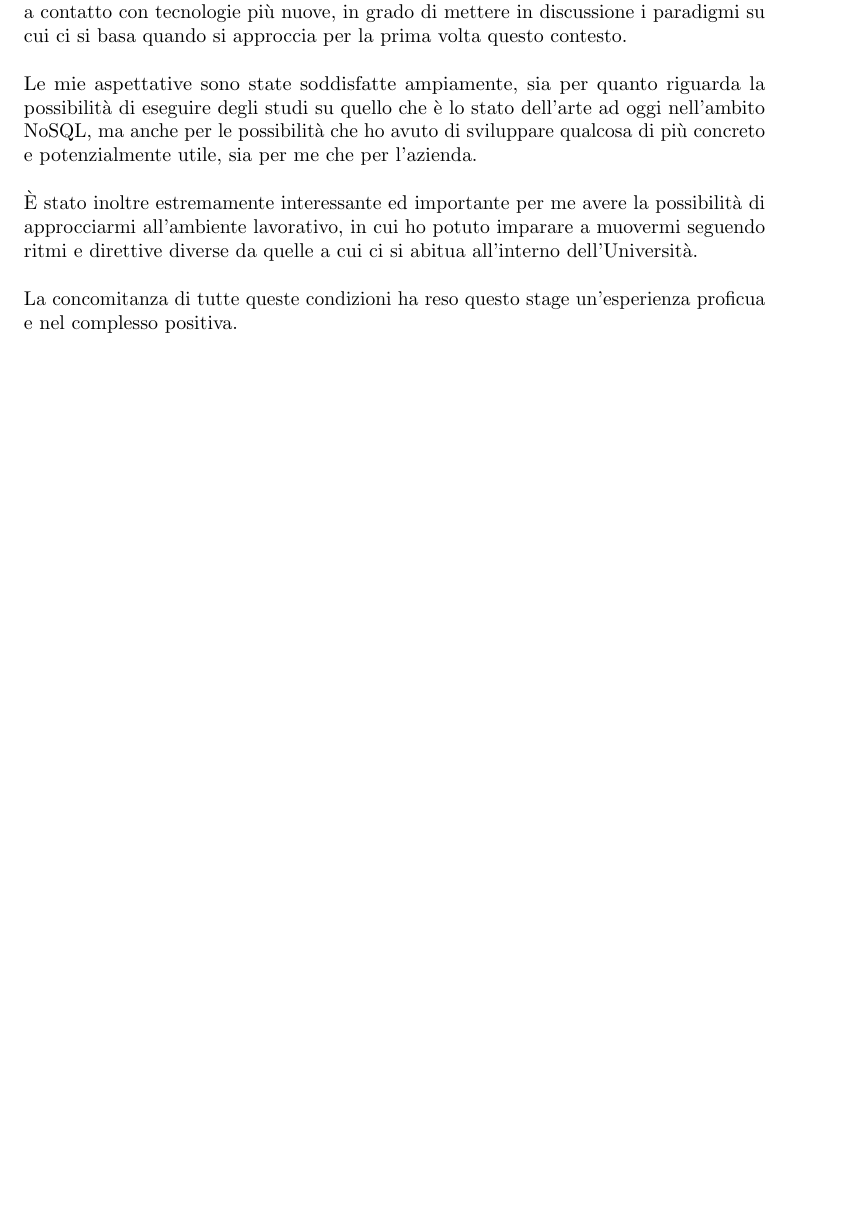
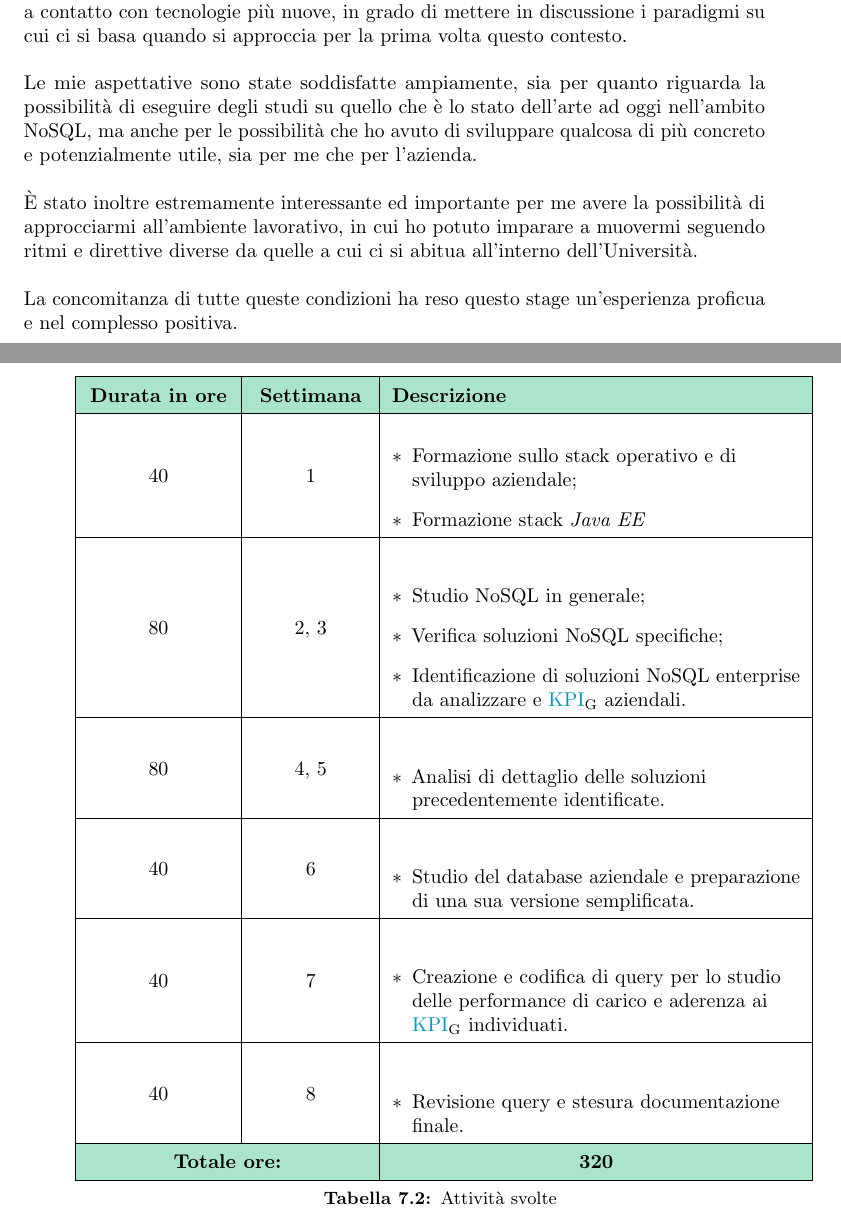
Before and after one commit to sertorinicho/thesis, a LaTeX thesis (tesi.tex, which reads capitoli/capitolo-7.tex): part of page 59 of 68 before the commit and two parts of pages 59 and 60 of 68 after it, the two joined at a grey line, cut so that both start at the same text, the shorter picture padded with empty space. Compiled offline with pdfLaTeX.

Commit message:
update modifiche cap 7

```diff
--- a/capitoli/capitolo-7.tex
+++ b/capitoli/capitolo-7.tex
@@ -92,3 +103,75 @@ Anche l'unico obiettivo identificato come desiderabile è stato raggiunto, nello
+\begin{table}
+\begin{center}
+
+        \renewcommand{\arraystretch}{1.5}
+
+        \centering
+        \begin{longtable}{| C{2.5cm} | C{2cm} | L{7.2cm} | }
+
+            \hline
+
+            \rowcolor{mongogreen}
+            \textbf{Durata in ore} & \textbf{Settimana} & \textbf{Descrizione} \\
+
+            \hline
+
+            40 & 1 &
+            \begin{itemize}[leftmargin=*]
+                \item Formazione sullo stack operativo e di sviluppo aziendale;
+                \item Formazione stack \textit{Java EE}
+            \end{itemize} \\
+
+            \hline
+
+            80 & 2, 3 &
+            \begin{itemize}[leftmargin=*]
+                \item Studio NoSQL in generale;
+                \item Verifica soluzioni NoSQL specifiche;
+                \item Identificazione di soluzioni NoSQL enterprise da analizzare e \gls{KPI}\ped{G} aziendali.
+            \end{itemize}  \\
+
+            \hline
+
+            80 & 4, 5 &
+            \begin{itemize}[leftmargin=*]
+                \item Analisi di dettaglio delle soluzioni precedentemente identificate.
+            \end{itemize}  \\
+
+            \hline
+
+            40 & 6 &
+            \begin{itemize}[leftmargin=*]
+                \item Studio del database aziendale e preparazione di una sua versione semplificata.
+            \end{itemize}  \\
+
+            \hline
+
+            40 & 7 &
+            \begin{itemize}[leftmargin=*]
+                \item Creazione e codifica di query per lo studio delle performance di carico e aderenza ai \gls{KPI}\ped{G} individuati.
+            \end{itemize}  \\
+
+            \hline
+
+            40 & 8 &
+            \begin{itemize}[leftmargin=*]
+                \item Revisione query e stesura documentazione finale.
+            \end{itemize} \\
+
+            \hline
+
+            \rowcolor{mongogreen}
+            \multicolumn{2}{ | c | }{\textbf{Totale ore: }} &   \multicolumn{1}{  c | }{\textbf{320}}\\
+
+            \hline
+
+
+            \caption{Attività svolte}\label{tab:retrospettiva}
+        \end{longtable}
+
+
+\end{center}
+\end{table}
 
 %**************************************************************
 \section{Conoscenze acquisite e valutazione personale}
```
Also changed, not shown: capitoli/capitolo-2.tex (+3 -1 lines), capitoli/capitolo-6.tex (+4 -0 lines), tesi.pdf, capitoli/capitolo-7.tex (33 more changed lines), 1 other file.
